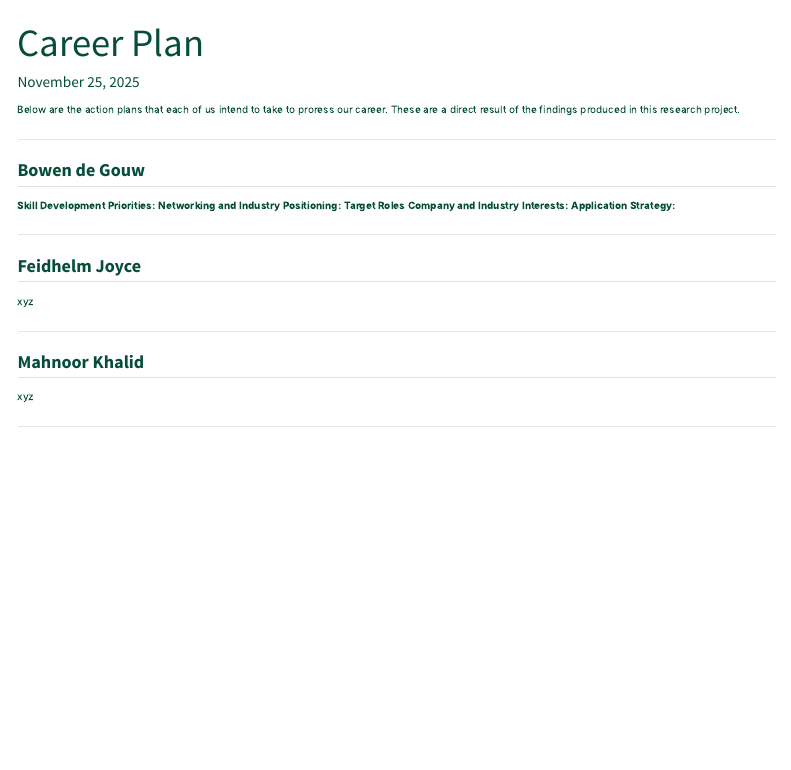
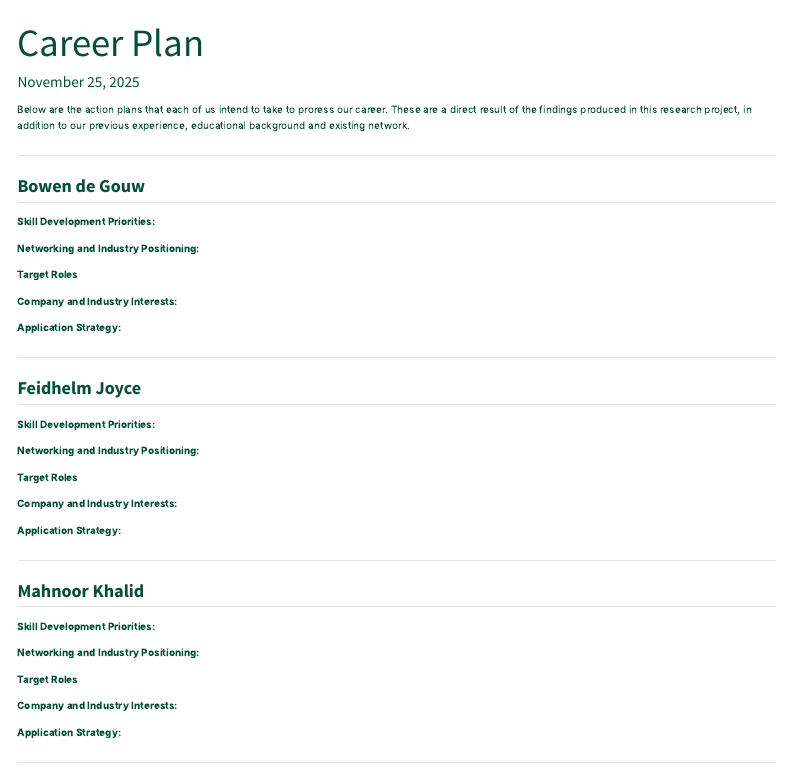
Before and after one commit to bdegouw/ad688-group1-job-market-analysis-f25, a Quarto document (career_plan.qmd): the page in a window 1100 px wide, from its top. Rendered offline with R 4.5, knitr and Pandoc in place of Quarto, with nearby package versions; menus at the side of the page are left out.

Commit message:
career plan edit

```diff
--- a/career_plan.qmd
+++ b/career_plan.qmd
@@ -7,28 +7,49 @@ authors:
 date: today
 ---
 
-Below are the action plans that each of us intend to take to proress our career. These are a direct result of the findings produced in this research project.
+Below are the action plans that each of us intend to take to proress our career. These are a direct result of the findings produced in this research project, in addition to our previous experience, educational background and existing network.
 
 ---
 
 ## Bowen de Gouw
 
 **Skill Development Priorities:**
+
 **Networking and Industry Positioning:**
+
 **Target Roles**
+
 **Company and Industry Interests:**
+
 **Application Strategy:**
 
 ---
 
 ## Feidhelm Joyce
 
-xyz
+**Skill Development Priorities:**
+
+**Networking and Industry Positioning:**
+
+**Target Roles**
+
+**Company and Industry Interests:**
+
+**Application Strategy:**
+
 
 ---
 
 ## Mahnoor Khalid
 
-xyz
+**Skill Development Priorities:**
+
+**Networking and Industry Positioning:**
+
+**Target Roles**
+
+**Company and Industry Interests:**
+
+**Application Strategy:**
 
 ---
```
